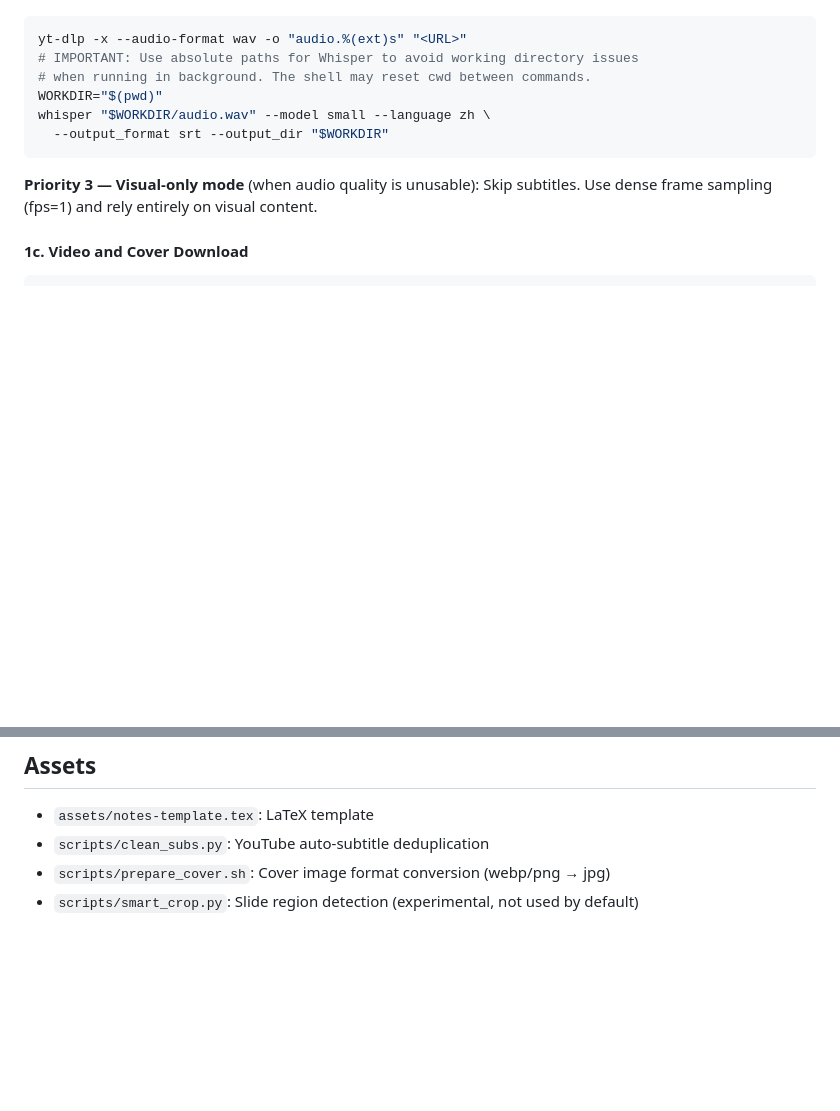
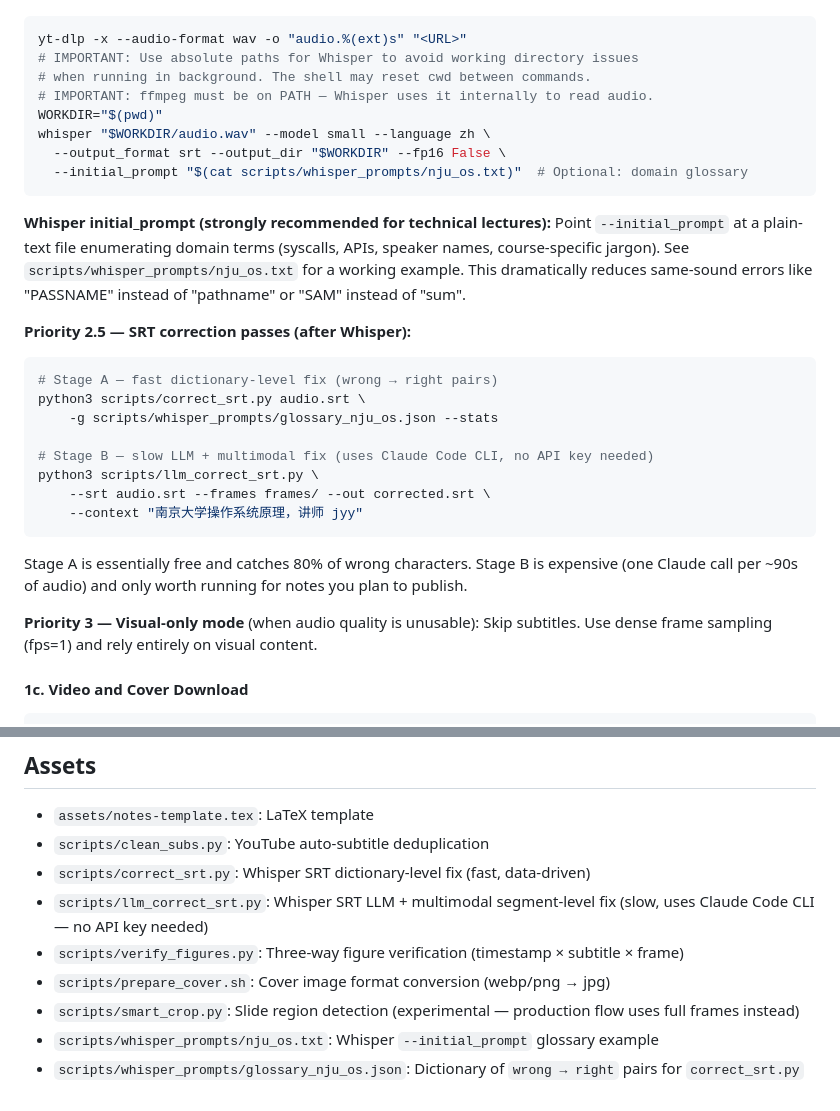
Before and after one commit to ysyecust/lecture-to-notes, a Markdown page: skills/lecture-to-notes/SKILL.md, 2 parts joined by grey strips. Drawn GitHub-style; blank space fills up the shorter version.

````diff
--- a/skills/lecture-to-notes/SKILL.md
+++ b/skills/lecture-to-notes/SKILL.md
@@ -94,10 +94,32 @@ python3 scripts/clean_subs.py subs.en.srt --stats
 yt-dlp -x --audio-format wav -o "audio.%(ext)s" "<URL>"
 # IMPORTANT: Use absolute paths for Whisper to avoid working directory issues
 # when running in background. The shell may reset cwd between commands.
+# IMPORTANT: ffmpeg must be on PATH — Whisper uses it internally to read audio.
 WORKDIR="$(pwd)"
 whisper "$WORKDIR/audio.wav" --model small --language zh \
-  --output_format srt --output_dir "$WORKDIR"
+  --output_format srt --output_dir "$WORKDIR" --fp16 False \
+  --initial_prompt "$(cat scripts/whisper_prompts/nju_os.txt)"  # Optional: domain glossary
 ```
+
+**Whisper initial_prompt (strongly recommended for technical lectures):**
+Point `--initial_prompt` at a plain-text file enumerating domain terms (syscalls, APIs,
+speaker names, course-specific jargon). See `scripts/whisper_prompts/nju_os.txt` for a
+working example. This dramatically reduces same-sound errors like
+"PASSNAME" instead of "pathname" or "SAM" instead of "sum".
+
+**Priority 2.5 — SRT correction passes (after Whisper):**
+```bash
+# Stage A — fast dictionary-level fix (wrong → right pairs)
+python3 scripts/correct_srt.py audio.srt \
+    -g scripts/whisper_prompts/glossary_nju_os.json --stats
+
+# Stage B — slow LLM + multimodal fix (uses Claude Code CLI, no API key needed)
+python3 scripts/llm_correct_srt.py \
+    --srt audio.srt --frames frames/ --out corrected.srt \
+    --context "南京大学操作系统原理，讲师 jyy"
+```
+Stage A is essentially free and catches 80% of wrong characters. Stage B is expensive
+(one Claude call per ~90s of audio) and only worth running for notes you plan to publish.
 
 **Priority 3 — Visual-only mode** (when audio quality is unusable):
 Skip subtitles. Use dense frame sampling (fps=1) and rely entirely on visual content.
@@ -298,5 +320,10 @@ xelatex -interaction=nonstopmode notes.tex && xelatex -interaction=nonstopmode n
 
 - `assets/notes-template.tex`: LaTeX template
 - `scripts/clean_subs.py`: YouTube auto-subtitle deduplication
+- `scripts/correct_srt.py`: Whisper SRT dictionary-level fix (fast, data-driven)
+- `scripts/llm_correct_srt.py`: Whisper SRT LLM + multimodal segment-level fix (slow, uses Claude Code CLI — no API key needed)
+- `scripts/verify_figures.py`: Three-way figure verification (timestamp × subtitle × frame)
 - `scripts/prepare_cover.sh`: Cover image format conversion (webp/png → jpg)
-- `scripts/smart_crop.py`: Slide region detection (experimental, not used by default)
+- `scripts/smart_crop.py`: Slide region detection (experimental — production flow uses full frames instead)
+- `scripts/whisper_prompts/nju_os.txt`: Whisper `--initial_prompt` glossary example
+- `scripts/whisper_prompts/glossary_nju_os.json`: Dictionary of `wrong → right` pairs for `correct_srt.py`
````
Also changed, not shown: README.md (+63 -28 lines).
